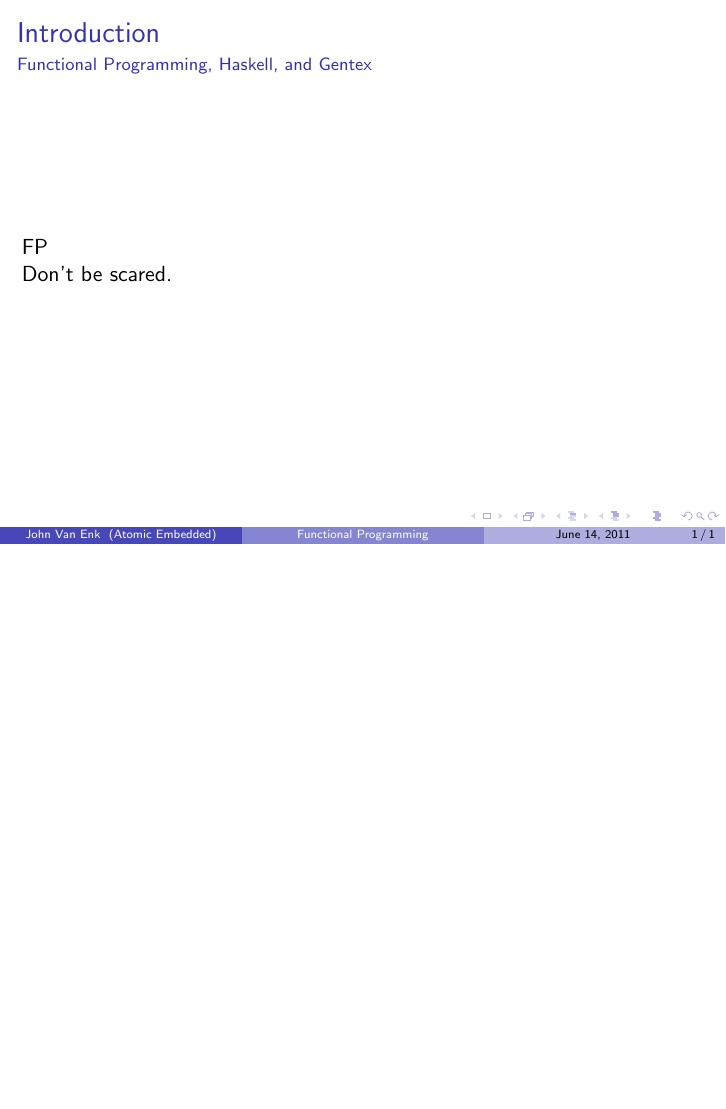
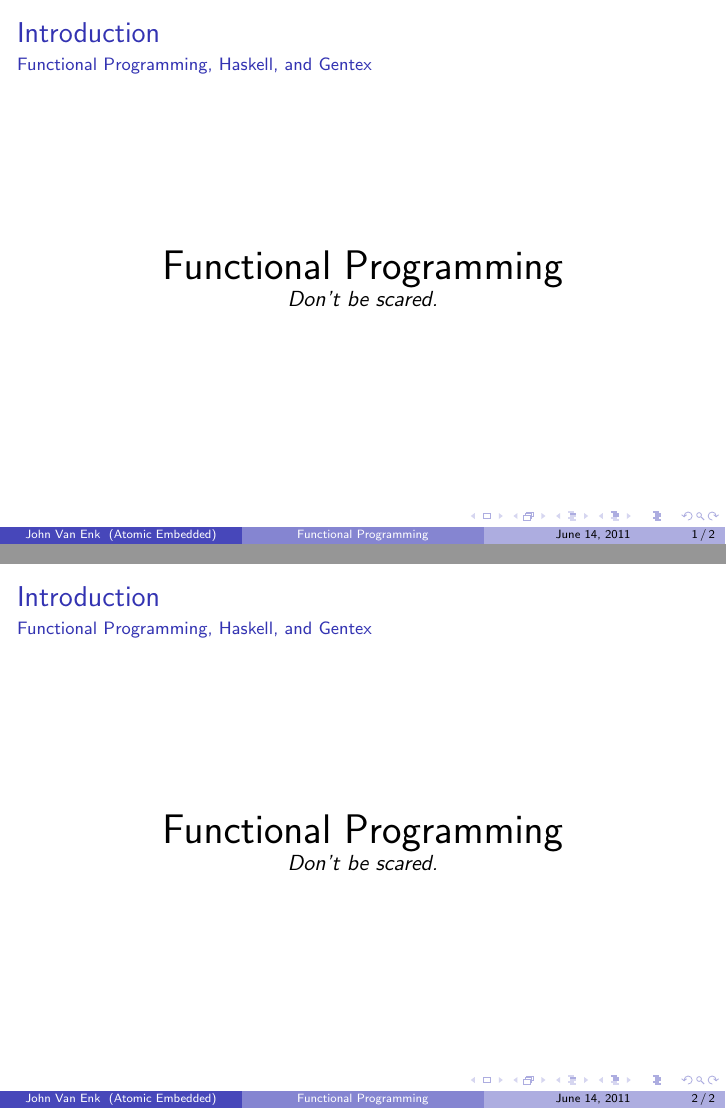
Before and after one commit to sw17ch/fp_presentation, LaTeX slides (slides.tex, which reads src/intro_gentex.tex, src/what_is_fp.tex): the whole page before the commit and pages 1 and 2 of 2 after it, the two joined at a grey line, the shorter picture padded with empty space. Compiled offline with pdfLaTeX.

Commit message:
Broke things into different files.

```diff
--- a/slides.tex
+++ b/slides.tex
@@ -6,11 +6,9 @@
 \institute{Atomic Embedded}
 
 \begin{document}
-  \begin{frame}
-    \frametitle{Introduction}
-    \framesubtitle{Functional Programming, Haskell, and Gentex}
-    FP
 
-    Don't be scared.
-  \end{frame}
+  \input{src/intro_gentex.tex}
+
+  \input{src/what_is_fp.tex}
+
 \end{document}
--- /dev/null
+++ b/src/intro_gentex.tex
@@ -0,0 +1,12 @@
+\begin{frame}
+  \frametitle{Introduction}
+  \framesubtitle{Functional Programming, Haskell, and Gentex}
+
+  \center
+
+  \huge
+  Functional Programming
+
+  \normalsize
+  \emph{Don't be scared.}
+\end{frame}
--- /dev/null
+++ b/src/what_is_fp.tex
@@ -0,0 +1,12 @@
+\begin{frame}
+  \frametitle{Introduction}
+  \framesubtitle{Functional Programming, Haskell, and Gentex}
+
+  \center
+
+  \huge
+  Functional Programming
+
+  \normalsize
+  \emph{Don't be scared.}
+\end{frame}
```
Also changed, not shown: Makefile.
